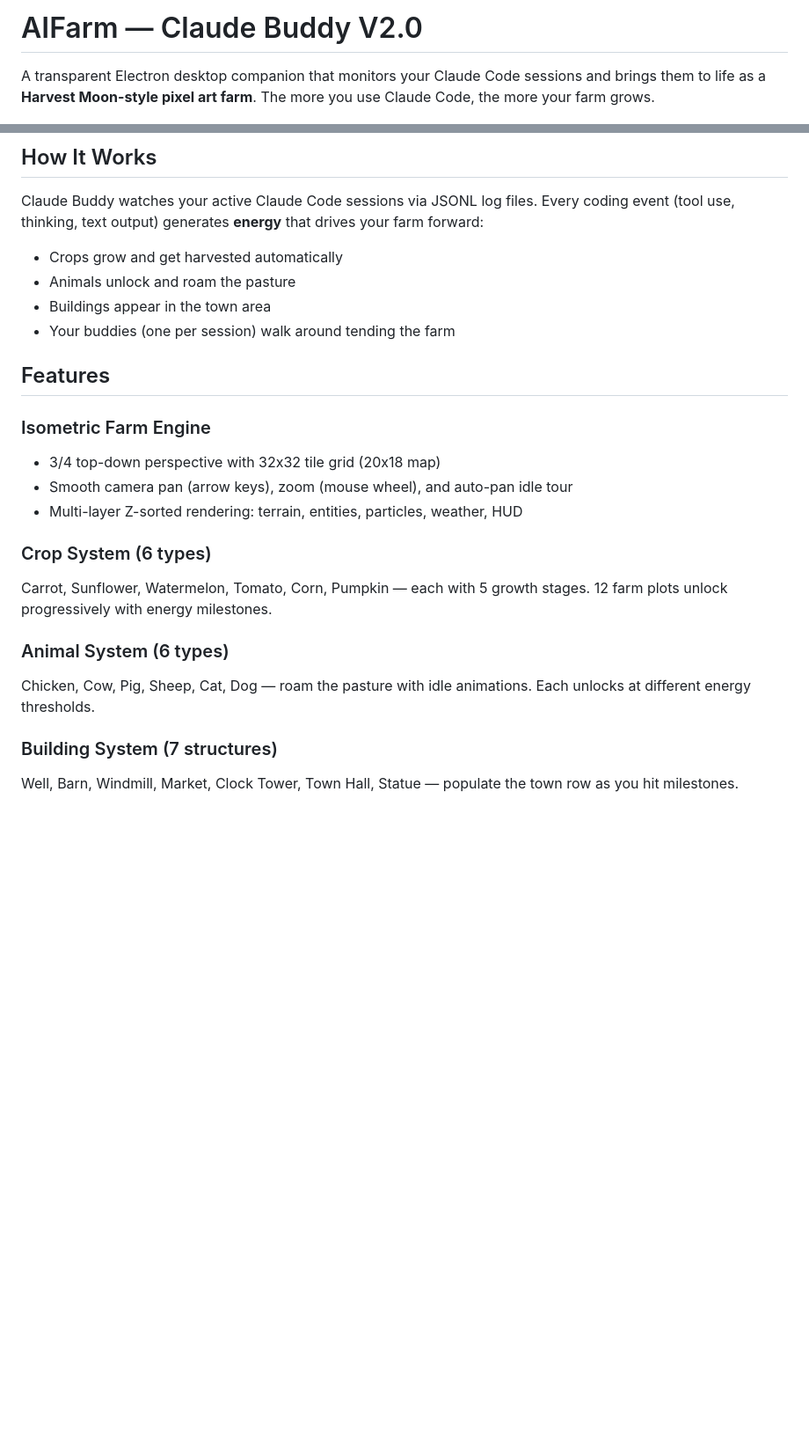
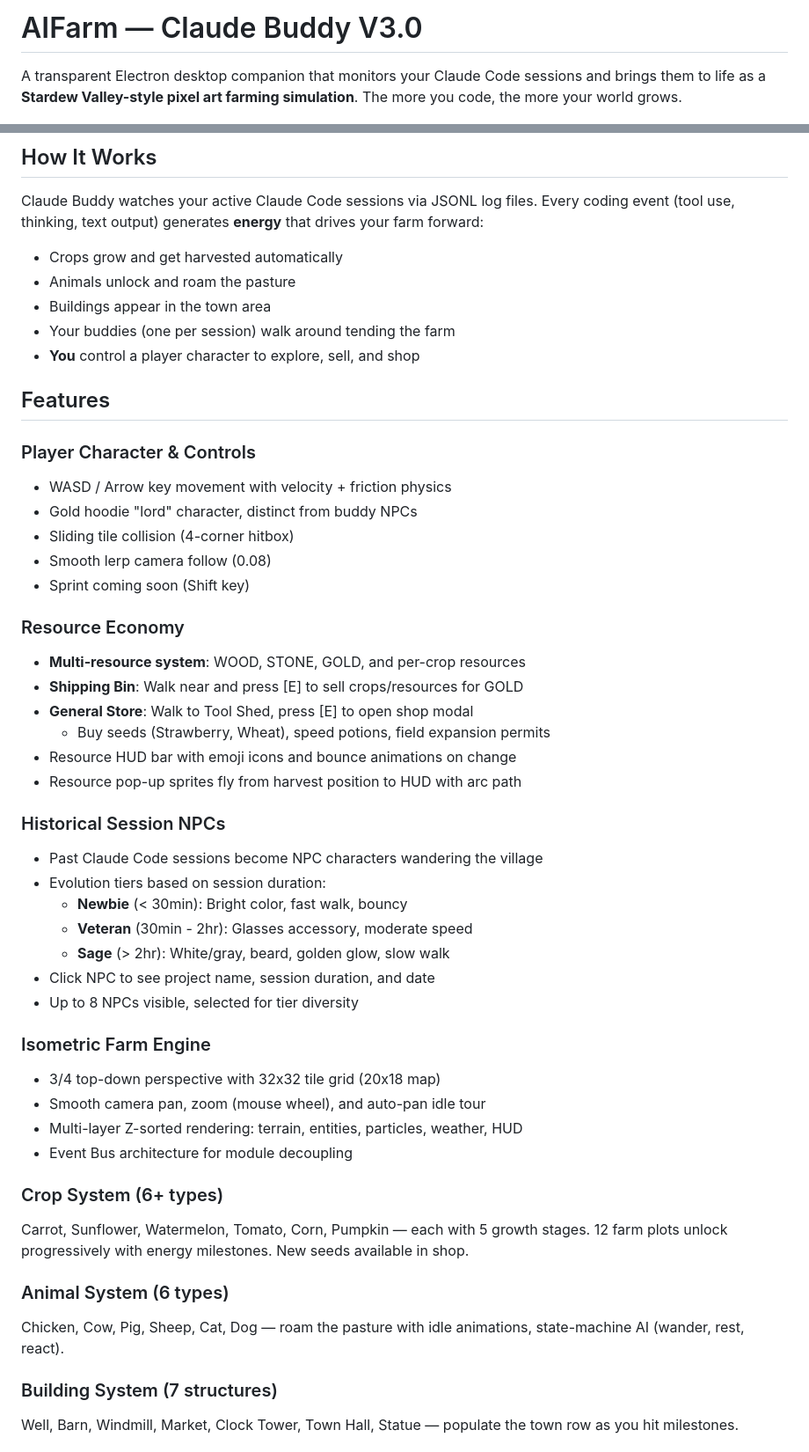
Before and after one commit to ZQCHUNG/AIFarm, a Markdown page: README.md, 2 parts joined by grey strips. Shown at 88% size. Drawn GitHub-style; blank space fills up the shorter version.

```diff
--- a/README.md
+++ b/README.md
@@ -1,6 +1,6 @@
-# AIFarm — Claude Buddy V2.0
+# AIFarm — Claude Buddy V3.0
 
-A transparent Electron desktop companion that monitors your Claude Code sessions and brings them to life as a **Harvest Moon-style pixel art farm**. The more you use Claude Code, the more your farm grows.
+A transparent Electron desktop companion that monitors your Claude Code sessions and brings them to life as a **Stardew Valley-style pixel art farming simulation**. The more you code, the more your world grows.
 
 ![AIFarm Screenshot](Images/screenshot-farm.png)
 
@@ -12,19 +12,45 @@ Claude Buddy watches your active Claude Code sessions via JSONL log files. Every
 - Animals unlock and roam the pasture
 - Buildings appear in the town area
 - Your buddies (one per session) walk around tending the farm
+- **You** control a player character to explore, sell, and shop
 
 ## Features
 
+### Player Character & Controls
+- WASD / Arrow key movement with velocity + friction physics
+- Gold hoodie "lord" character, distinct from buddy NPCs
+- Sliding tile collision (4-corner hitbox)
+- Smooth lerp camera follow (0.08)
+- Sprint coming soon (Shift key)
+
+### Resource Economy
+- **Multi-resource system**: WOOD, STONE, GOLD, and per-crop resources
+- **Shipping Bin**: Walk near and press [E] to sell crops/resources for GOLD
+- **General Store**: Walk to Tool Shed, press [E] to open shop modal
+  - Buy seeds (Strawberry, Wheat), speed potions, field expansion permits
+- Resource HUD bar with emoji icons and bounce animations on change
+- Resource pop-up sprites fly from harvest position to HUD with arc path
+
+### Historical Session NPCs
+- Past Claude Code sessions become NPC characters wandering the village
+- Evolution tiers based on session duration:
+  - **Newbie** (< 30min): Bright color, fast walk, bouncy
+  - **Veteran** (30min - 2hr): Glasses accessory, moderate speed
+  - **Sage** (> 2hr): White/gray, beard, golden glow, slow walk
+- Click NPC to see project name, session duration, and date
+- Up to 8 NPCs visible, selected for tier diversity
+
 ### Isometric Farm Engine
 - 3/4 top-down perspective with 32x32 tile grid (20x18 map)
-- Smooth camera pan (arrow keys), zoom (mouse wheel), and auto-pan idle tour
+- Smooth camera pan, zoom (mouse wheel), and auto-pan idle tour
 - Multi-layer Z-sorted rendering: terrain, entities, particles, weather, HUD
+- Event Bus architecture for module decoupling
 
-### Crop System (6 types)
-Carrot, Sunflower, Watermelon, Tomato, Corn, Pumpkin — each with 5 growth stages. 12 farm plots unlock progressively with energy milestones.
+### Crop System (6+ types)
+Carrot, Sunflower, Watermelon, Tomato, Corn, Pumpkin — each with 5 growth stages. 12 farm plots unlock progressively with energy milestones. New seeds available in shop.
 
 ### Animal System (6 types)
-Chicken, Cow, Pig, Sheep, Cat, Dog — roam the pasture with idle animations. Each unlocks at different energy thresholds.
+Chicken, Cow, Pig, Sheep, Cat, Dog — roam the pasture with idle animations, state-machine AI (wander, rest, react).
 
 ### Building System (7 structures)
 Well, Barn, Windmill, Market, Clock Tower, Town Hall, Statue — populate the town row as you hit milestones.
```
Also changed, not shown: other parts of README.md (+55 -10 lines).
